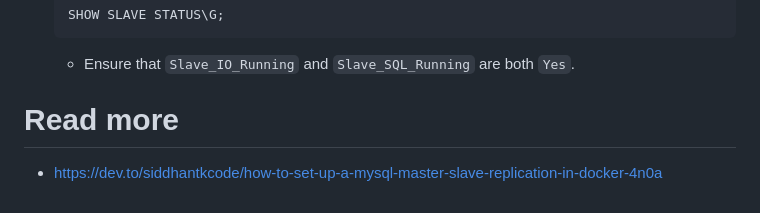
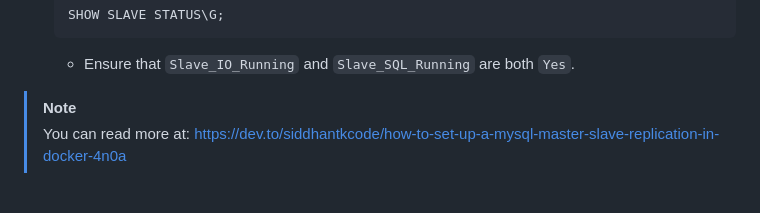
Before and after one commit to Macsok/Full-Stack-Rental-Application, a Markdown page: README.md, the part around the change. Drawn GitHub-style.

Commit message:
added note

````diff
--- a/README.md
+++ b/README.md
@@ -92,5 +92,5 @@ docker-compose version
     ```
    - Ensure that `Slave_IO_Running` and `Slave_SQL_Running` are both `Yes`.
 
-# Read more
-- https://dev.to/siddhantkcode/how-to-set-up-a-mysql-master-slave-replication-in-docker-4n0a
+> [!NOTE]
+> You can read more at: https://dev.to/siddhantkcode/how-to-set-up-a-mysql-master-slave-replication-in-docker-4n0a
````
